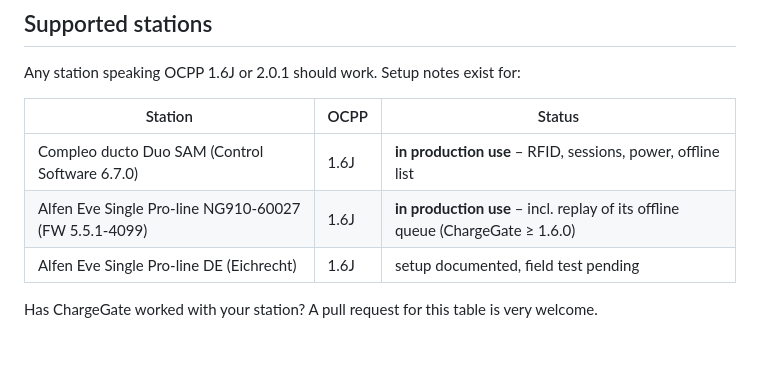
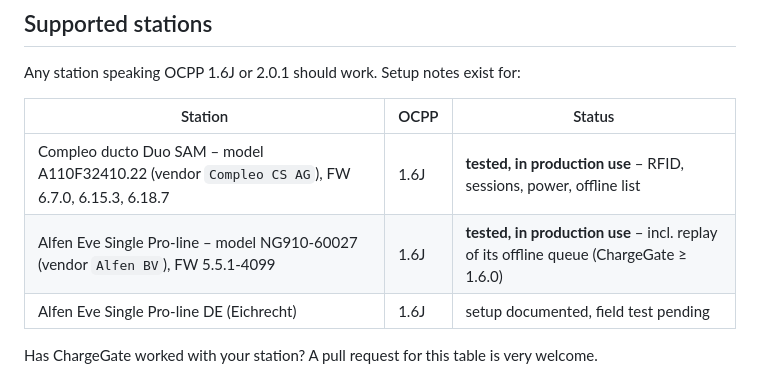
Before and after one commit to kultikom/chargegate, a Markdown page: README.md, the part around the change. Drawn GitHub-style; blank space fills up the shorter version.

```diff
--- a/README.md
+++ b/README.md
@@ -81,8 +81,8 @@ Any station speaking OCPP 1.6J or 2.0.1 should work. Setup notes exist for:
 
 | Station | OCPP | Status |
 |---|---|---|
-| Compleo ducto Duo SAM (Control Software 6.7.0) | 1.6J | **in production use** – RFID, sessions, power, offline list |
-| Alfen Eve Single Pro-line NG910-60027 (FW 5.5.1-4099) | 1.6J | **in production use** – incl. replay of its offline queue (ChargeGate ≥ 1.6.0) |
+| Compleo ducto Duo SAM – model A110F32410.22 (vendor `Compleo CS AG`), FW 6.7.0, 6.15.3, 6.18.7 | 1.6J | **tested, in production use** – RFID, sessions, power, offline list |
+| Alfen Eve Single Pro-line – model NG910-60027 (vendor `Alfen BV`), FW 5.5.1-4099 | 1.6J | **tested, in production use** – incl. replay of its offline queue (ChargeGate ≥ 1.6.0) |
 | Alfen Eve Single Pro-line DE (Eichrecht) | 1.6J | setup documented, field test pending |
 
 Has ChargeGate worked with your station? A pull request for this table is very welcome.
```
Also changed, not shown: docs/chargers.md (+2 -1 lines).
